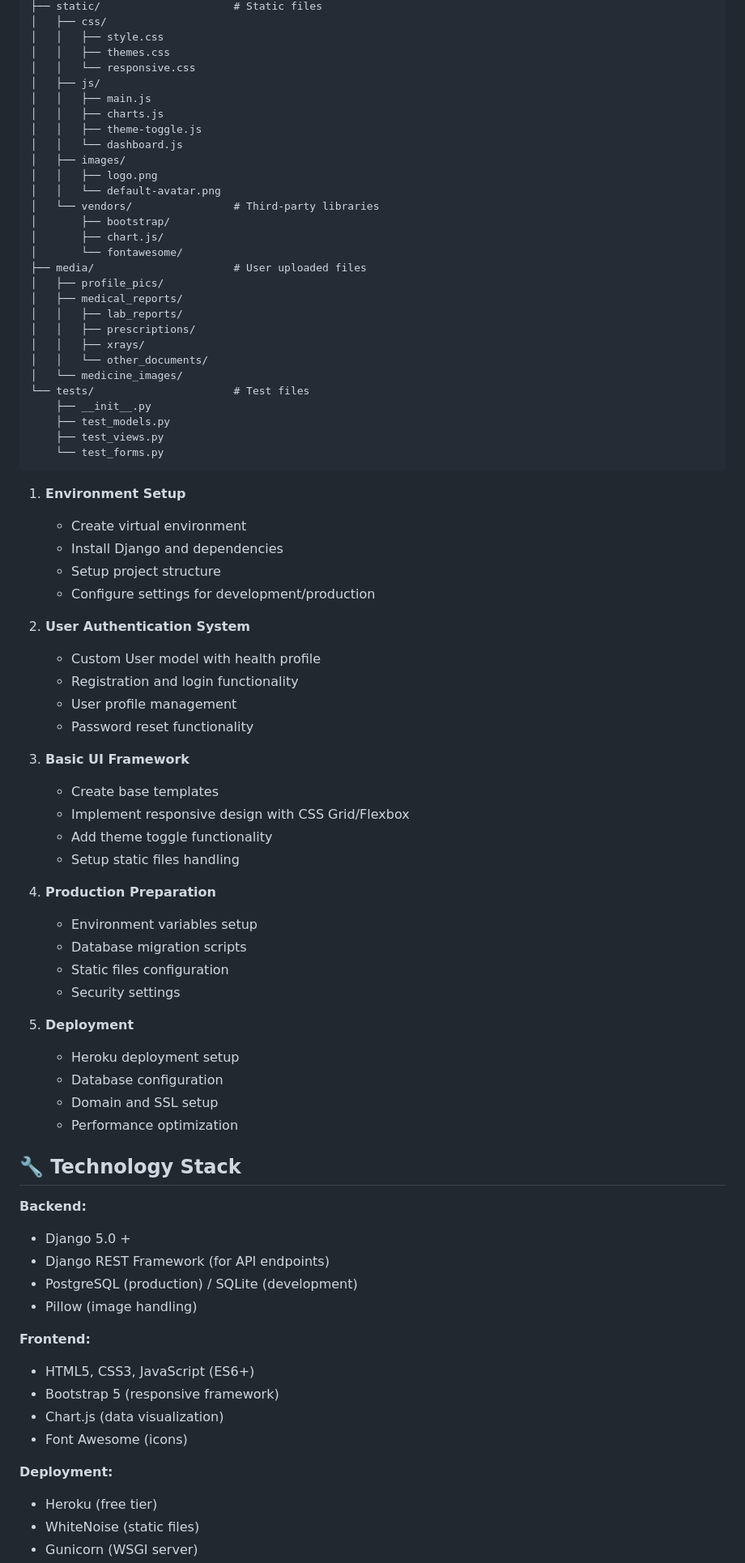
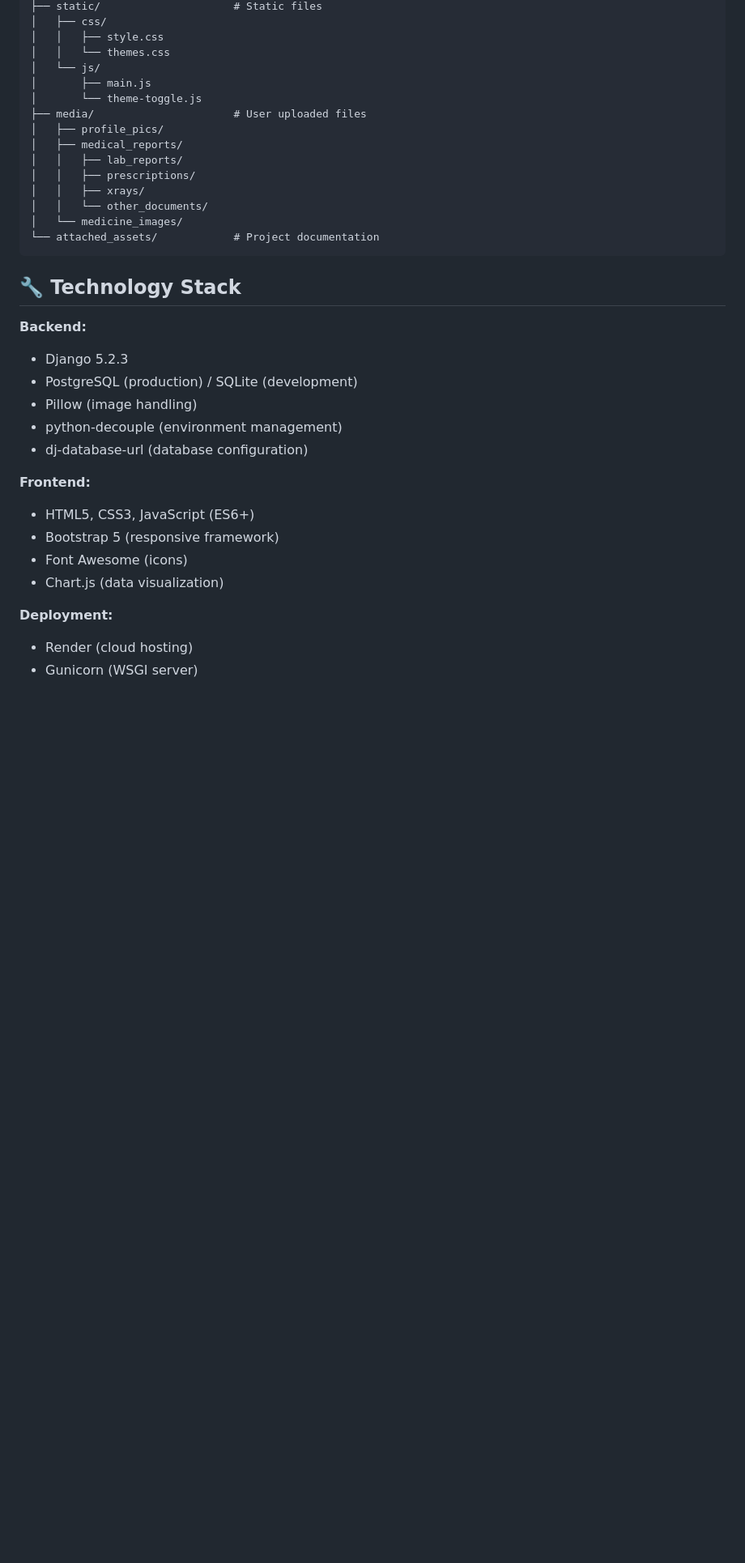
Before and after one commit to KalkiRio/Health-Tracker, a Markdown page: readme.md, the part around one of its changes. Shown at 81% size. Drawn GitHub-style; blank space fills up the shorter version.

````diff
--- a/readme.md
+++ b/readme.md
@@ -117,20 +97,10 @@ healthtracker/
 ├── static/                     # Static files
 │   ├── css/
 │   │   ├── style.css
-│   │   ├── themes.css
-│   │   └── responsive.css
-│   ├── js/
-│   │   ├── main.js
-│   │   ├── charts.js
-│   │   ├── theme-toggle.js
-│   │   └── dashboard.js
-│   ├── images/
-│   │   ├── logo.png
-│   │   └── default-avatar.png
-│   └── vendors/                # Third-party libraries
-│       ├── bootstrap/
-│       ├── chart.js/
-│       └── fontawesome/
+│   │   └── themes.css
+│   └── js/
+│       ├── main.js
+│       └── theme-toggle.js
 ├── media/                      # User uploaded files
 │   ├── profile_pics/
 │   ├── medical_reports/
@@ -139,58 +109,24 @@ healthtracker/
 │   │   ├── xrays/
 │   │   └── other_documents/
 │   └── medicine_images/
-└── tests/                      # Test files
-    ├── __init__.py
-    ├── test_models.py
-    ├── test_views.py
-    └── test_forms.py
+└── attached_assets/            # Project documentation
 ```
-
-1. **Environment Setup**
-   - Create virtual environment
-   - Install Django and dependencies
-   - Setup project structure
-   - Configure settings for development/production
-
-2. **User Authentication System**
-   - Custom User model with health profile
-   - Registration and login functionality
-   - User profile management
-   - Password reset functionality
-
-3. **Basic UI Framework**
-   - Create base templates
-   - Implement responsive design with CSS Grid/Flexbox
-   - Add theme toggle functionality
-   - Setup static files handling
-
-1. **Production Preparation**
-   - Environment variables setup
-   - Database migration scripts
-   - Static files configuration
-   - Security settings
-
-2. **Deployment**
-   - Heroku deployment setup
-   - Database configuration
-   - Domain and SSL setup
-   - Performance optimization
 
 ## 🔧 Technology Stack
 
 **Backend:**
-- Django 5.0 +
-- Django REST Framework (for API endpoints)
+- Django 5.2.3
 - PostgreSQL (production) / SQLite (development)
 - Pillow (image handling)
+- python-decouple (environment management)
+- dj-database-url (database configuration)
 
 **Frontend:**
 - HTML5, CSS3, JavaScript (ES6+)
 - Bootstrap 5 (responsive framework)
+- Font Awesome (icons)
 - Chart.js (data visualization)
-- Font Awesome (icons)
 
 **Deployment:**
-- Heroku (free tier)
-- WhiteNoise (static files)
+- Render (cloud hosting)
 - Gunicorn (WSGI server)
````
Also changed, not shown: other parts of readme.md (+57 -71 lines).
